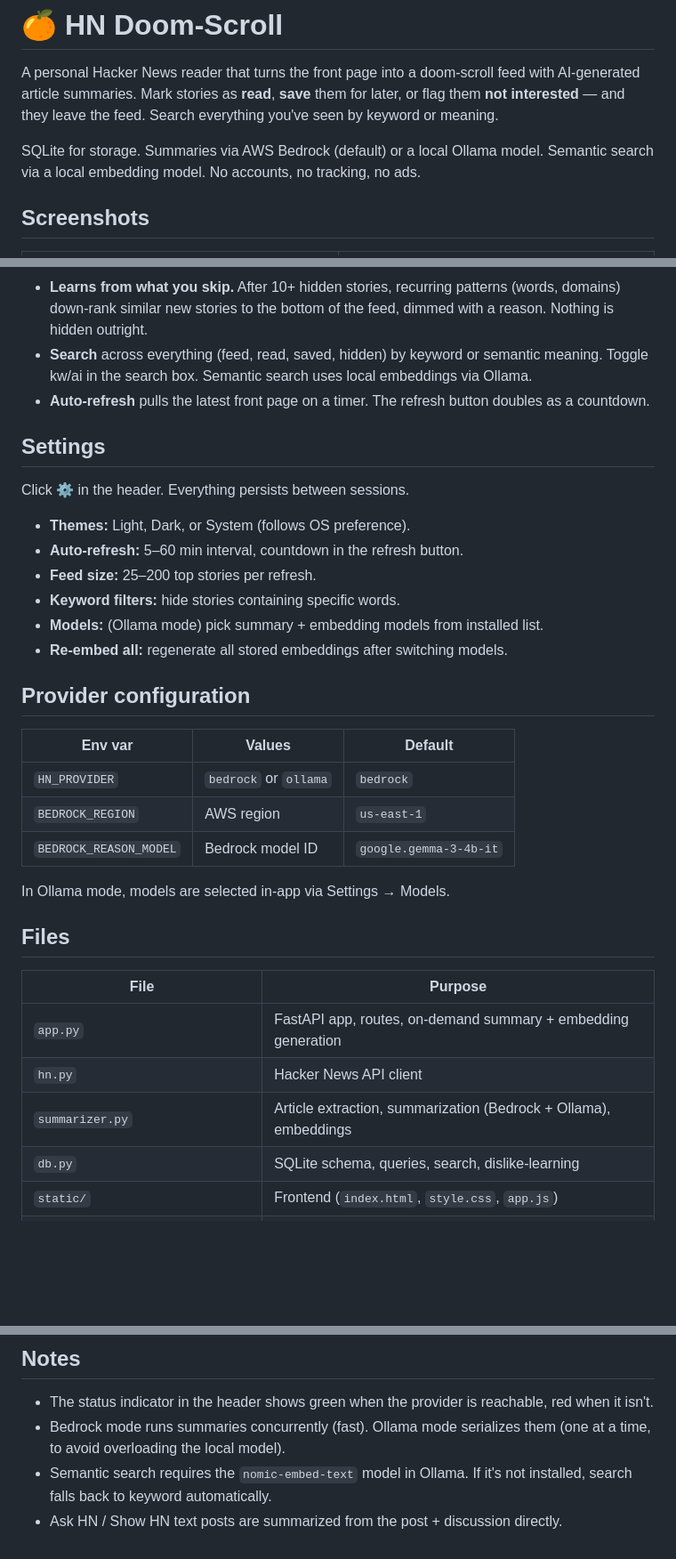
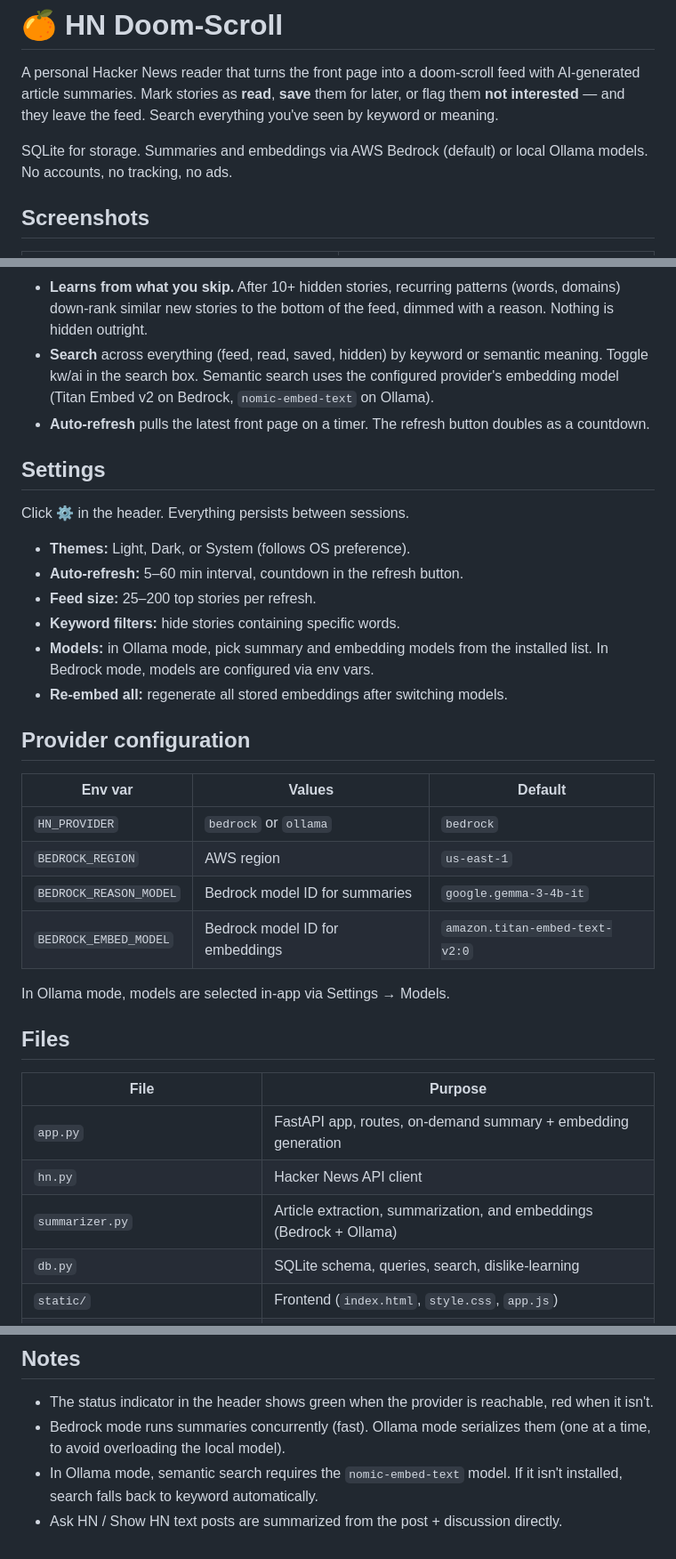
Before and after one commit to kristianjackson/hn_doomscroll, a Markdown page: README.md, 3 parts joined by grey strips. Shown at 89% size. Drawn GitHub-style; blank space fills up the shorter version.

```diff
--- a/README.md
+++ b/README.md
@@ -5,8 +5,8 @@ with AI-generated article summaries. Mark stories as **read**, **save** them for
 later, or flag them **not interested** — and they leave the feed. Search
 everything you've seen by keyword or meaning.
 
-SQLite for storage. Summaries via AWS Bedrock (default) or a local Ollama model.
-Semantic search via a local embedding model. No accounts, no tracking, no ads.
+SQLite for storage. Summaries and embeddings via AWS Bedrock (default) or local
+Ollama models. No accounts, no tracking, no ads.
 
 ## Screenshots
 
@@ -89,8 +90,9 @@ summaries for JS-heavy pages.
   (words, domains) down-rank similar new stories to the bottom of the feed,
   dimmed with a reason. Nothing is hidden outright.
 - **Search** across everything (feed, read, saved, hidden) by keyword or
-  semantic meaning. Toggle kw/ai in the search box. Semantic search uses local
-  embeddings via Ollama.
+  semantic meaning. Toggle kw/ai in the search box. Semantic search uses the
+  configured provider's embedding model (Titan Embed v2 on Bedrock,
+  `nomic-embed-text` on Ollama).
 - **Auto-refresh** pulls the latest front page on a timer. The refresh button
   doubles as a countdown.
 
@@ -102,7 +104,8 @@ Click **⚙** in the header. Everything persists between sessions.
 - **Auto-refresh:** 5–60 min interval, countdown in the refresh button.
 - **Feed size:** 25–200 top stories per refresh.
 - **Keyword filters:** hide stories containing specific words.
-- **Models:** (Ollama mode) pick summary + embedding models from installed list.
+- **Models:** in Ollama mode, pick summary and embedding models from the
+  installed list. In Bedrock mode, models are configured via env vars.
 - **Re-embed all:** regenerate all stored embeddings after switching models.
 
 ## Provider configuration
@@ -111,7 +114,8 @@ Click **⚙** in the header. Everything persists between sessions.
 |---------|--------|---------|
 | `HN_PROVIDER` | `bedrock` or `ollama` | `bedrock` |
 | `BEDROCK_REGION` | AWS region | `us-east-1` |
-| `BEDROCK_REASON_MODEL` | Bedrock model ID | `google.gemma-3-4b-it` |
+| `BEDROCK_REASON_MODEL` | Bedrock model ID for summaries | `google.gemma-3-4b-it` |
+| `BEDROCK_EMBED_MODEL` | Bedrock model ID for embeddings | `amazon.titan-embed-text-v2:0` |
 
 In Ollama mode, models are selected in-app via Settings → Models.
 
@@ -121,7 +125,7 @@ In Ollama mode, models are selected in-app via Settings → Models.
 |------|---------|
 | `app.py` | FastAPI app, routes, on-demand summary + embedding generation |
 | `hn.py` | Hacker News API client |
-| `summarizer.py` | Article extraction, summarization (Bedrock + Ollama), embeddings |
+| `summarizer.py` | Article extraction, summarization, and embeddings (Bedrock + Ollama) |
 | `db.py` | SQLite schema, queries, search, dislike-learning |
 | `static/` | Frontend (`index.html`, `style.css`, `app.js`) |
 | `scripts/capture_screenshots.py` | Screenshot generator for README |
@@ -138,6 +142,6 @@ In Ollama mode, models are selected in-app via Settings → Models.
   red when it isn't.
 - Bedrock mode runs summaries concurrently (fast). Ollama mode serializes them
   (one at a time, to avoid overloading the local model).
-- Semantic search requires the `nomic-embed-text` model in Ollama. If it's not
-  installed, search falls back to keyword automatically.
+- In Ollama mode, semantic search requires the `nomic-embed-text` model. If it
+  isn't installed, search falls back to keyword automatically.
 - Ask HN / Show HN text posts are summarized from the post + discussion directly.
```
Also changed, not shown: other parts of README.md (+4 -3 lines), CHANGELOG.md (+14 -0 lines).
